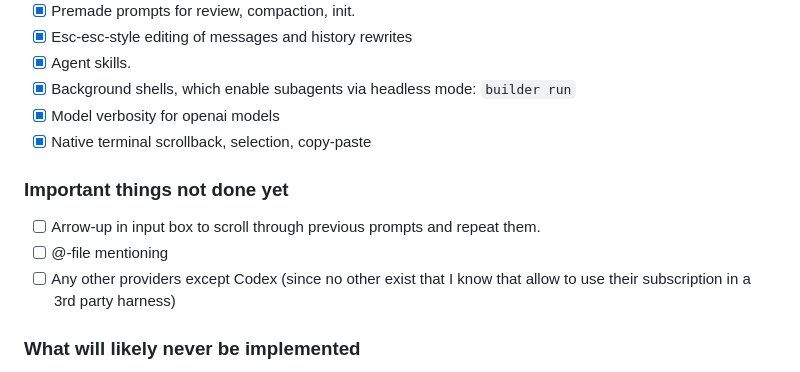
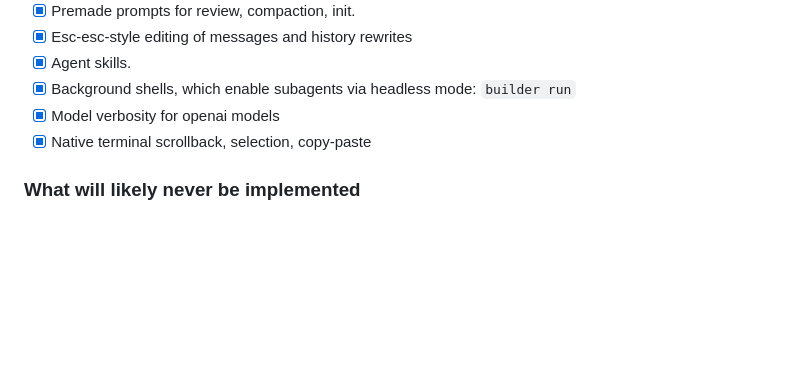
Before and after one commit to respawn-app/builder, a Markdown page: README.md, the part around one of its changes. Rendered like a GitHub page; blank space fills up the shorter version.

```diff
--- a/README.md
+++ b/README.md
@@ -49,12 +51,6 @@ Check the installed version with `builder --version`.
 - [x] Model verbosity for openai models
 - [x] Native terminal scrollback, selection, copy-paste
 
-### Important things not done yet
-
-- [ ] Arrow-up in input box to scroll through previous prompts and repeat them.
-- [ ] @-file mentioning
-- [ ] Any other providers except Codex (since no other exist that I know that allow to use their subscription in a 3rd party harness)
-
 ### What will likely never be implemented
 
 These features are controversial or questionable for model performance, and usually have a better replacement.
```
Also changed, not shown: other parts of README.md (+21 -16 lines).
